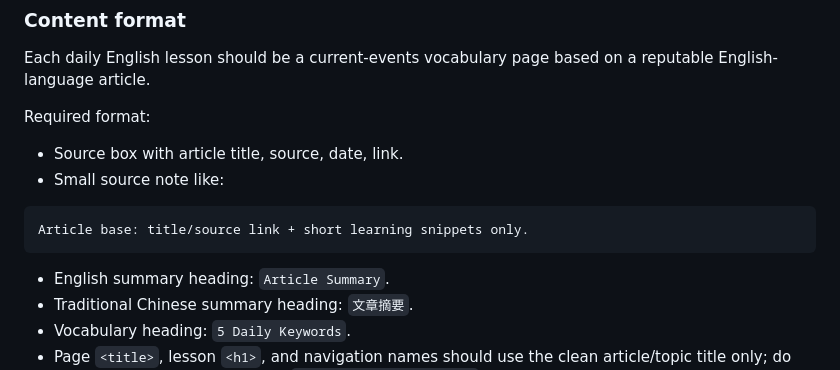
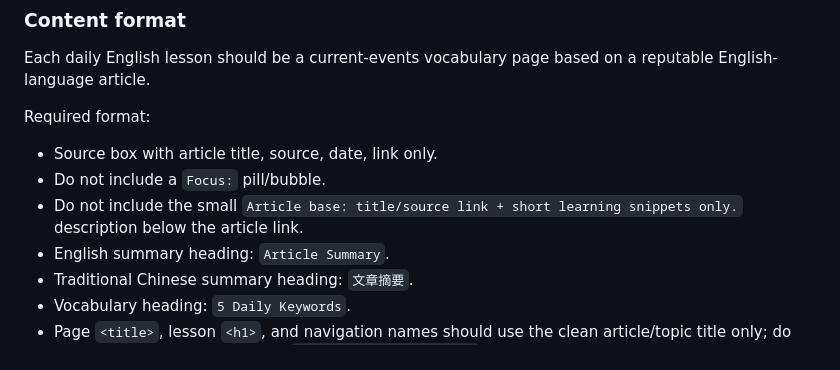
Before and after one commit to Windswell284/English-lessons-web, a Markdown page: docs/hermes-restore-backup.md, the part around the change. Rendered like a GitHub page.

Commit message:
chore: publish English lessons website file docs/hermes-restore-backup.md

````diff
--- a/docs/hermes-restore-backup.md
+++ b/docs/hermes-restore-backup.md
@@ -215,13 +215,9 @@ Each daily English lesson should be a current-events vocabulary page based on a
 
 Required format:
 
-- Source box with article title, source, date, link.
-- Small source note like:
-
-```text
-Article base: title/source link + short learning snippets only.
-```
-
+- Source box with article title, source, date, link only.
+- Do not include a `Focus:` pill/bubble.
+- Do not include the small `Article base: title/source link + short learning snippets only.` description below the article link.
 - English summary heading: `Article Summary`.
 - Traditional Chinese summary heading: `文章摘要`.
 - Vocabulary heading: `5 Daily Keywords`.
````
